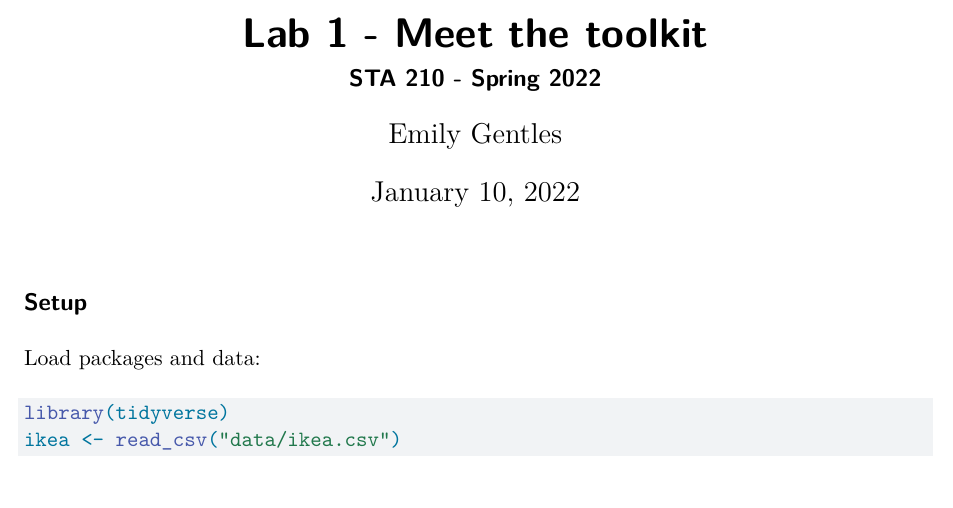
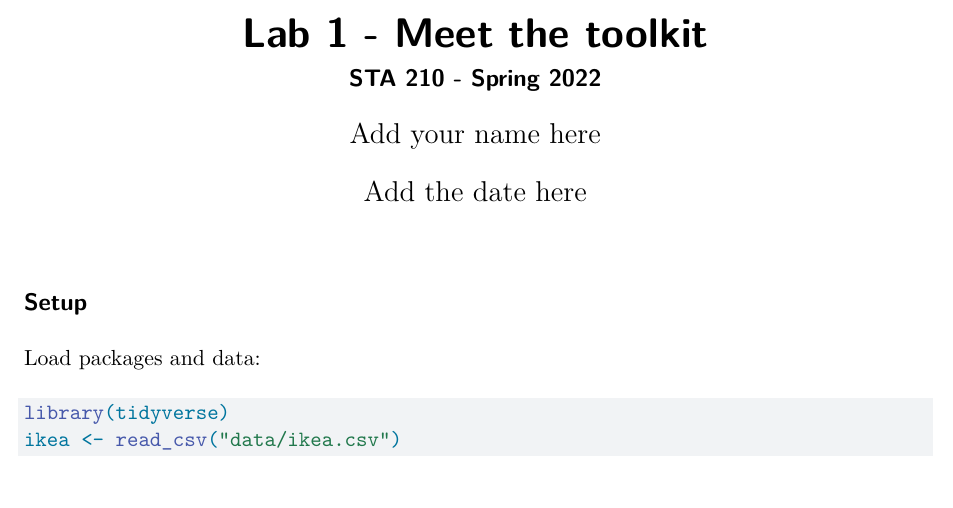
Before and after one commit to sta210-s22/lab-1, a Quarto document (lab-1-ikea.qmd): part of page 1 of 2, cut so that both start at the same text. Rendered offline with R 4.5, knitr and Pandoc in place of Quarto, then LaTeX, with nearby package versions.

Commit message:
Reverted name and date

```diff
--- a/lab-1-ikea.qmd
+++ b/lab-1-ikea.qmd
@@ -1,8 +1,8 @@
 ---
 title: "Lab 1 - Meet the toolkit"
 subtitle: "STA 210 - Spring 2022"
-author: "Emily Gentles"
-date: "January 10, 2022"
+author: "Add your name here"
+date: "Add the date here"
 format: pdf
 editor: visual
 ---
```
